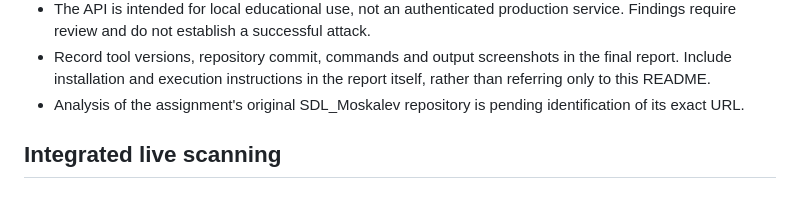
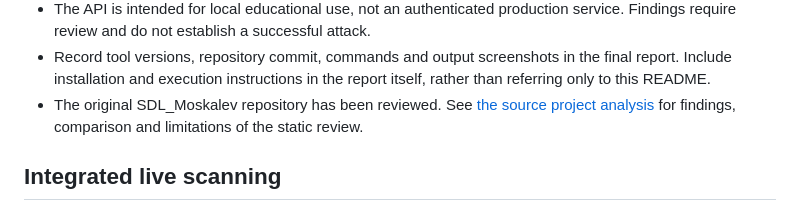
Before and after one commit to amn-m0x/security-scan-analysis-platform, a Markdown page: README.md, the part around the change. Drawn GitHub-style.

Commit message:
Document analysis of original SDL_Moskalev project

```diff
--- a/README.md
+++ b/README.md
@@ -457,8 +457,9 @@ only when another live Masscan lab run is needed.
 - Record tool versions, repository commit, commands and output screenshots
   in the final report. Include installation and execution instructions in
   the report itself, rather than referring only to this README.
-- Analysis of the assignment's original SDL_Moskalev repository is pending
-  identification of its exact URL.
+- The original SDL_Moskalev repository has been reviewed.
+  See [the source project analysis](docs/ORIGINAL_PROJECT_ANALYSIS.md)
+  for findings, comparison and limitations of the static review.
 
 ## Integrated live scanning
 
```
Also changed, not shown: docs/ORIGINAL_PROJECT_ANALYSIS.md (added, +148 -0 lines).
